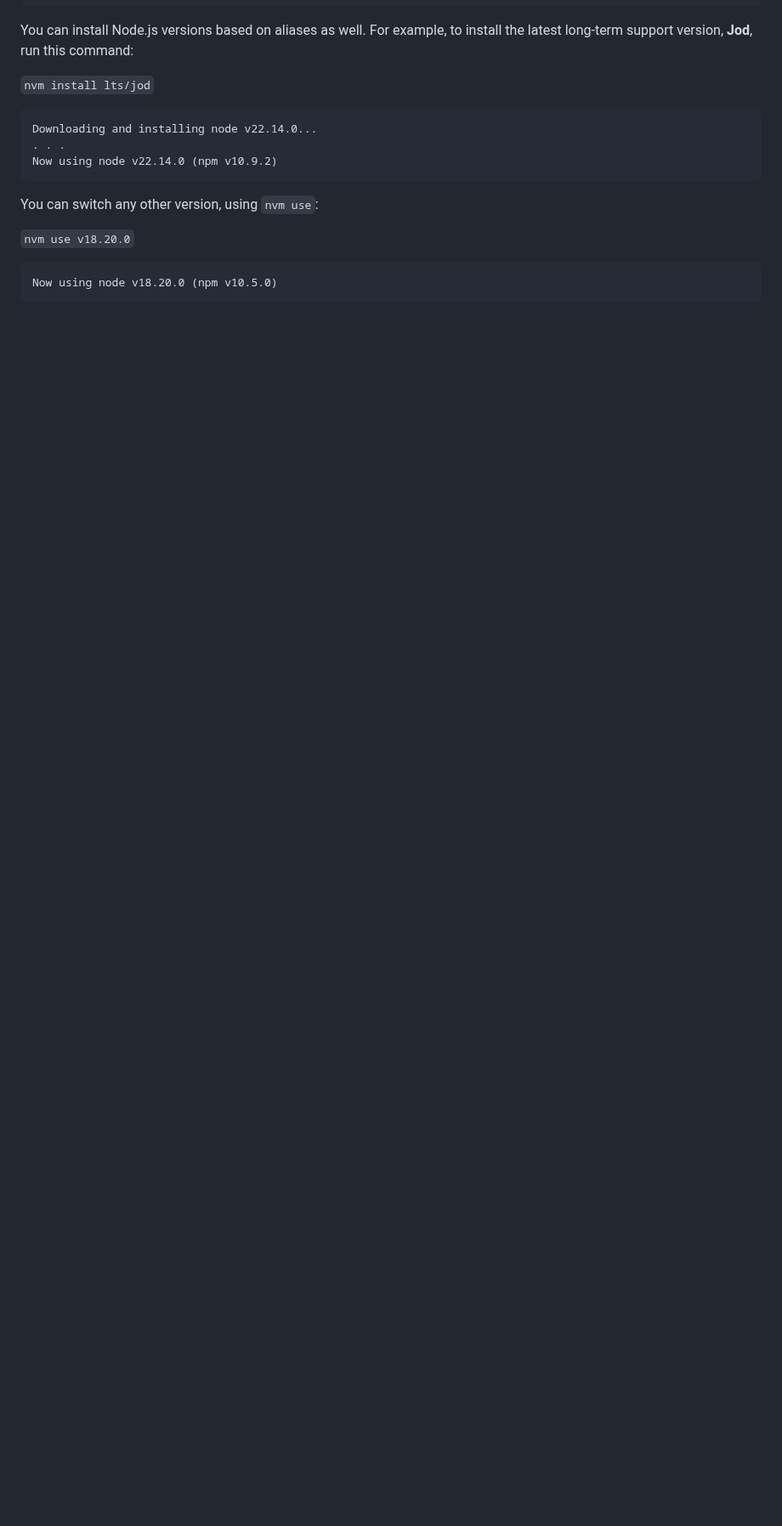
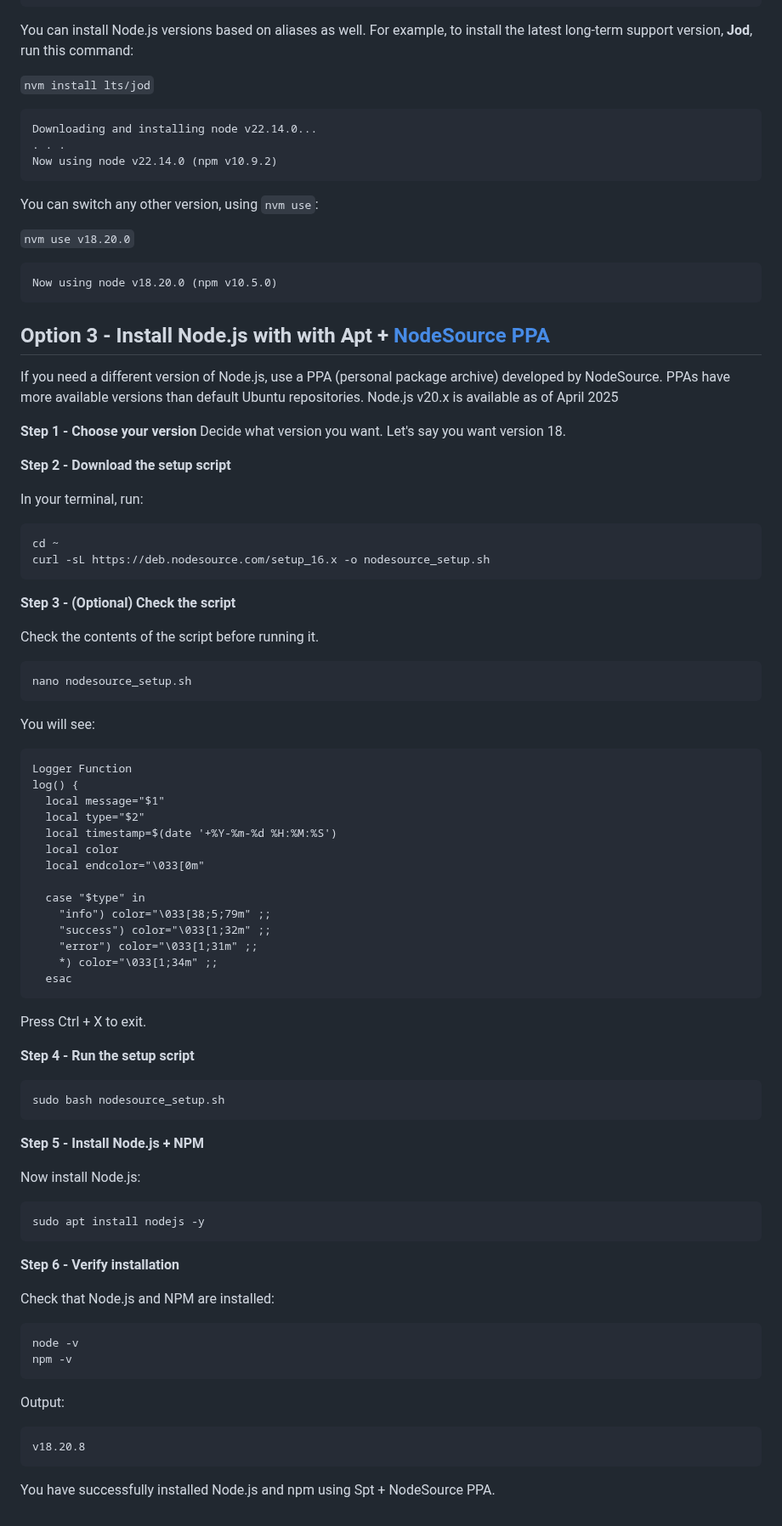
Before and after one commit to AStefankiv/writing, a Markdown page: software_installation.md, the part around the change. Shown at 85% size. GitHub-like rendering; blank space fills up the shorter version.

Commit message:
First draft

````diff
--- a/software_installation.md
+++ b/software_installation.md
@@ -142,3 +142,70 @@
 ```
 Now using node v18.20.0 (npm v10.5.0)
 ```
+
+## Option 3 - Install Node.js with with Apt + [NodeSource PPA](https://github.com/nodesource/distributions/blob/master/README.md)
+If you need a different version of Node.js, use a PPA (personal package archive) developed by NodeSource. PPAs have more available versions than default Ubuntu repositories. Node.js v20.x is available as of April 2025
+
+**Step 1 - Choose your version**
+Decide what version you want. Let's say you want version 18.
+
+**Step 2 - Download the setup script**
+
+In your terminal, run:
+```
+cd ~
+curl -sL https://deb.nodesource.com/setup_16.x -o nodesource_setup.sh
+```
+
+**Step 3 - (Optional) Check the script**
+
+Check the contents of the script before running it.
+
+```
+nano nodesource_setup.sh
+```
+You will see:
+```
+Logger Function
+log() {
+  local message="$1"
+  local type="$2"
+  local timestamp=$(date '+%Y-%m-%d %H:%M:%S')
+  local color
+  local endcolor="\033[0m"
+
+  case "$type" in
+    "info") color="\033[38;5;79m" ;;
+    "success") color="\033[1;32m" ;;
+    "error") color="\033[1;31m" ;;
+    *) color="\033[1;34m" ;;
+  esac
+```
+Press Ctrl + X to exit.
+
+**Step 4 - Run the setup script**
+
+```
+sudo bash nodesource_setup.sh
+```
+**Step 5 - Install Node.js + NPM**
+
+Now install Node.js:
+```
+sudo apt install nodejs -y
+```
+
+**Step 6 - Verify installation**
+
+Check that Node.js and NPM are installed:
+```
+node -v
+npm -v
+```
+
+Output:
+```
+v18.20.8
+```
+
+You have successfully installed Node.js and npm using Spt + NodeSource PPA.
````
